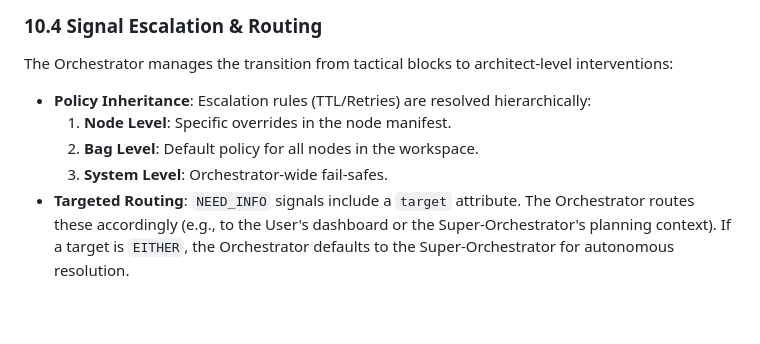
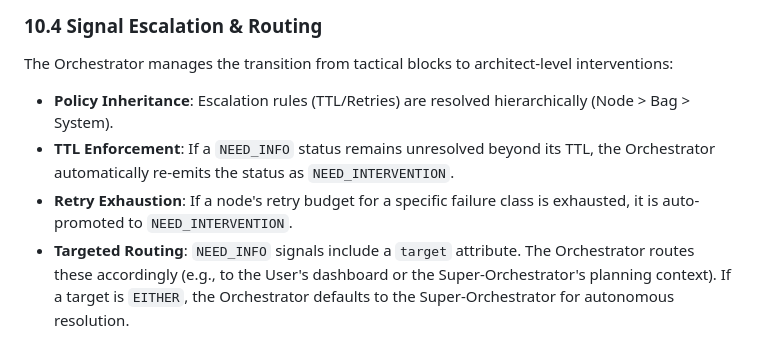
Before and after one commit to aaronjrod/clawgraph, a Markdown page: notes/05_ARCHITECTURE.md, the part around the change. Drawn GitHub-style; blank space fills up the shorter version.

Commit message:
docs: restore explicit escalation consequences in architecture

```diff
--- a/notes/05_ARCHITECTURE.md
+++ b/notes/05_ARCHITECTURE.md
@@ -238,10 +238,9 @@ To prevent "ghost hangs" where a node crashes without signaling, the Orchestrato
 
 ### 10.4 Signal Escalation & Routing
 The Orchestrator manages the transition from tactical blocks to architect-level interventions:
-- **Policy Inheritance**: Escalation rules (TTL/Retries) are resolved hierarchically:
-    1.  **Node Level**: Specific overrides in the node manifest.
-    2.  **Bag Level**: Default policy for all nodes in the workspace.
-    3.  **System Level**: Orchestrator-wide fail-safes.
+- **Policy Inheritance**: Escalation rules (TTL/Retries) are resolved hierarchically (Node > Bag > System).
+- **TTL Enforcement**: If a `NEED_INFO` status remains unresolved beyond its TTL, the Orchestrator automatically re-emits the status as `NEED_INTERVENTION`.
+- **Retry Exhaustion**: If a node's retry budget for a specific failure class is exhausted, it is auto-promoted to `NEED_INTERVENTION`.
 - **Targeted Routing**: `NEED_INFO` signals include a `target` attribute. The Orchestrator routes these accordingly (e.g., to the User's dashboard or the Super-Orchestrator's planning context). If a target is `EITHER`, the Orchestrator defaults to the Super-Orchestrator for autonomous resolution.
 
 ### 10.5 Progressive Disclosure & 3-Tier Node Architecture
```
